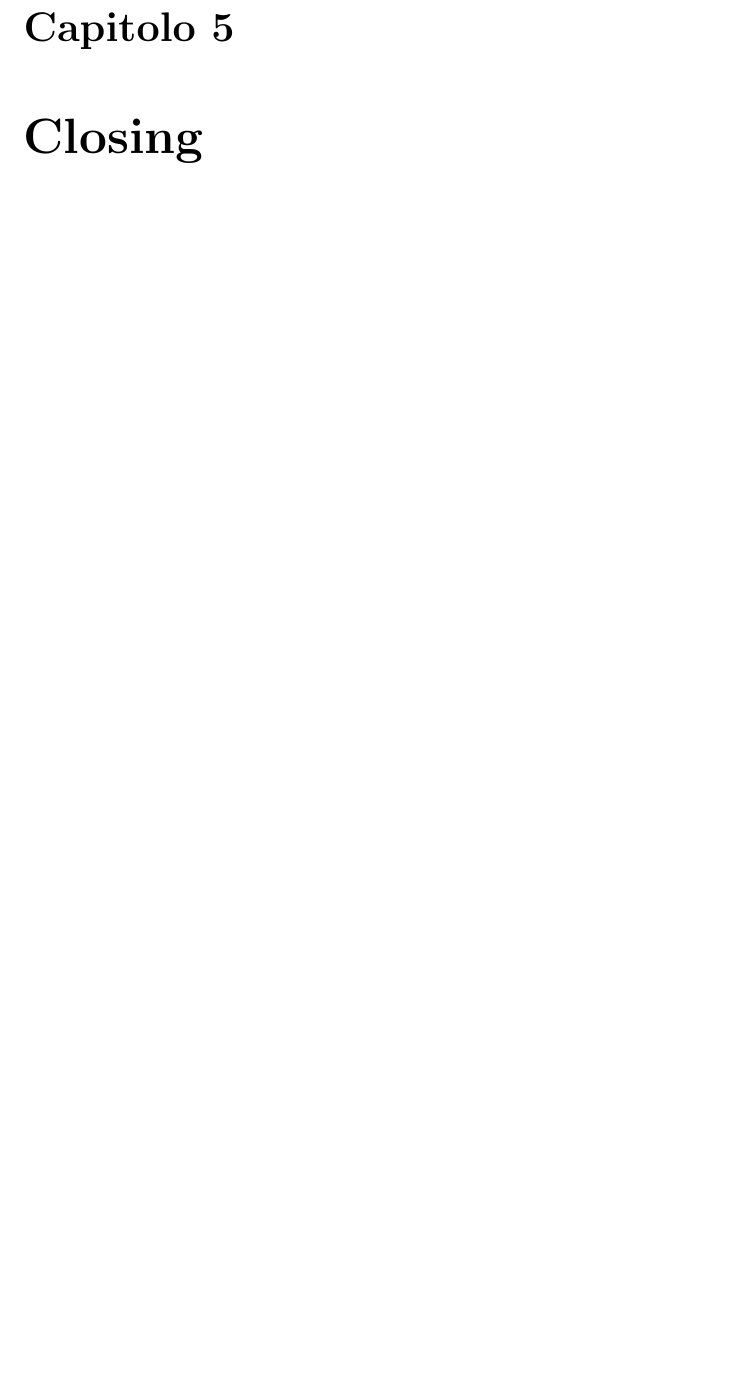
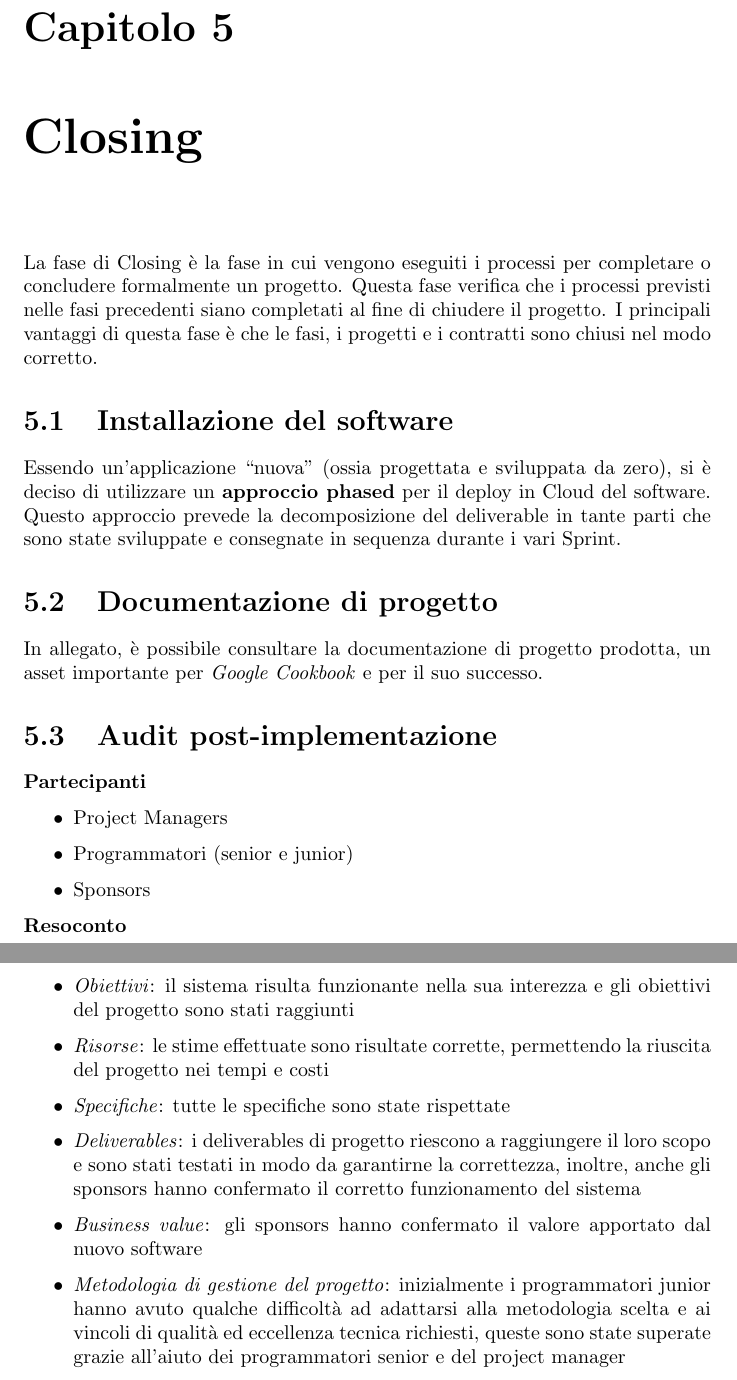
Before and after one commit to maricapasquali/pm-Cookbook, a LaTeX document (PM_Approach_Description.tex, which reads chapters/5_closing.tex): part of page 15 of 15 before the commit and two parts of pages 14 and 15 of 15 after it, the two joined at a grey line, cut so that both start at the same text, the shorter picture padded with empty space. Compiled offline with pdfLaTeX.

Commit message:
write closing chapter

```diff
--- a/chapters/5_closing.tex
+++ b/chapters/5_closing.tex
@@ -1 +1,41 @@
 \chapter{Closing}
+
+La fase di Closing è la fase in cui vengono eseguiti i processi per completare o concludere formalmente un progetto.
+Questa fase verifica che i processi previsti nelle fasi precedenti siano completati al fine di chiudere il progetto.
+I principali vantaggi di questa fase è che le fasi, i progetti e i contratti sono chiusi nel modo corretto.
+
+\section{Installazione del software}
+
+Essendo un'applicazione ``nuova'' (ossia progettata e sviluppata da zero), si è deciso di utilizzare un
+\textbf{approccio phased} per il deploy in Cloud del software. Questo approccio prevede la decomposizione
+del deliverable in tante parti che sono state sviluppate e consegnate in sequenza durante i vari Sprint.
+
+\section{Documentazione di progetto}
+
+In allegato, è possibile consultare la documentazione di progetto prodotta, un asset importante per
+\textit{Google Cookbook} e per il suo successo.
+
+\section{Audit post-implementazione}
+
+\textbf{Partecipanti}
+\begin{itemize}
+    \item Project Managers
+    \item Programmatori (senior e junior)
+    \item Sponsors
+\end{itemize}
+
+\textbf{Resoconto}
+\begin{itemize}
+    \item \textit{Obiettivi}: il sistema risulta funzionante nella sua interezza e gli obiettivi del progetto sono
+    stati raggiunti
+    \item \textit{Risorse}: le stime effettuate sono risultate corrette, permettendo la riuscita del progetto nei
+    tempi e costi
+    \item \textit{Specifiche}: tutte le specifiche sono state rispettate
+    \item \textit{Deliverables}: i deliverables di progetto riescono a raggiungere il loro scopo e sono stati testati
+    in modo da garantirne la correttezza, inoltre, anche gli sponsors hanno confermato il corretto funzionamento
+    del sistema
+    \item \textit{Business value}: gli sponsors hanno confermato il valore apportato dal nuovo software
+    \item \textit{Metodologia di gestione del progetto}: inizialmente i programmatori junior hanno avuto qualche
+    difficoltà ad adattarsi alla metodologia scelta e ai vincoli di qualità ed eccellenza tecnica richiesti,
+    queste sono state superate grazie all'aiuto dei programmatori senior e del project manager
+\end{itemize}
```
Also changed, not shown: PM_Approach_Description.tex (+0 -1 lines), out/PM_Approach_Description.pdf.
